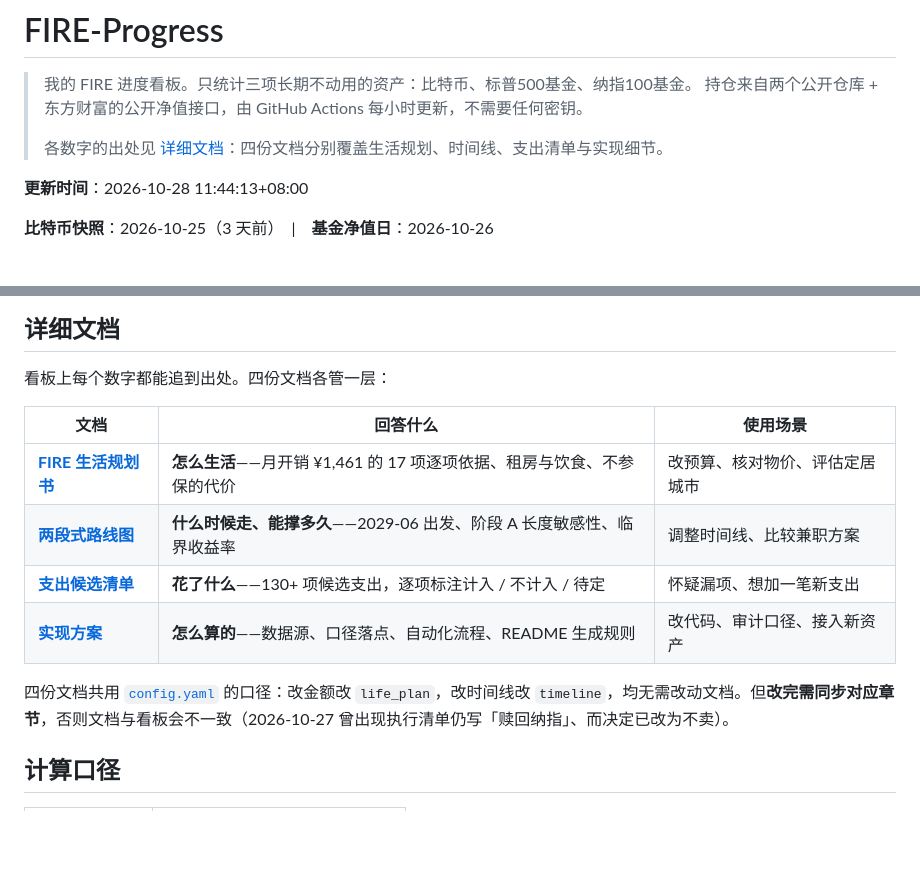
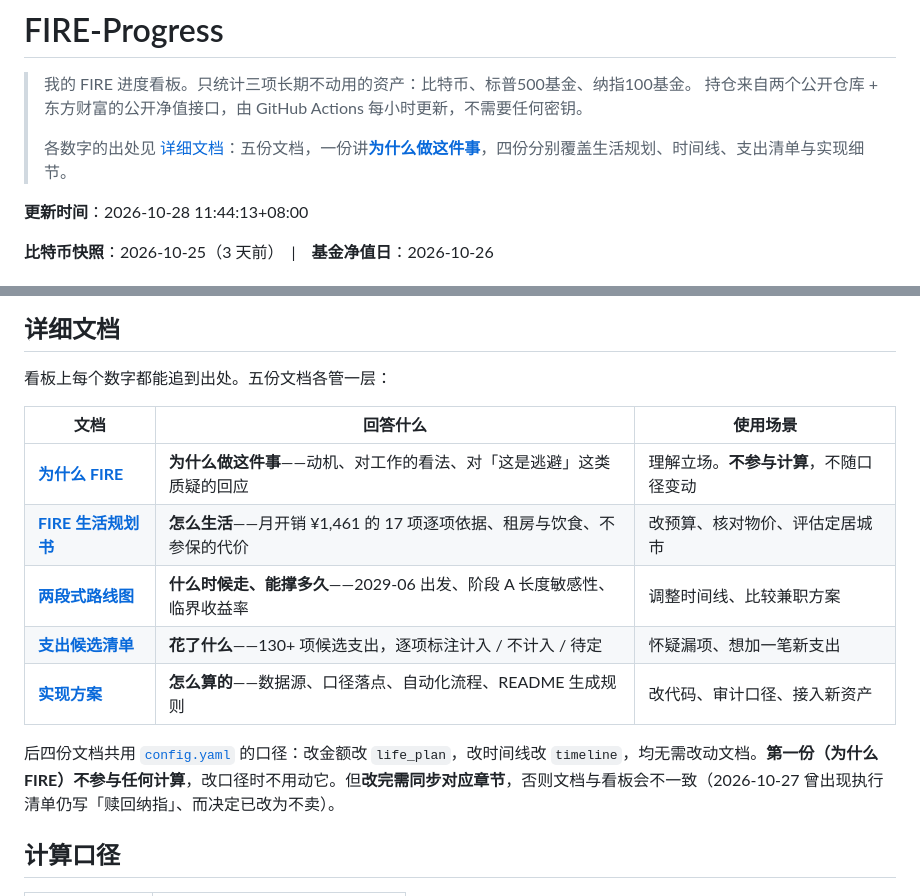
Before and after one commit to SayangChun/FIRE-Progress, a Markdown page: README.md, 2 parts joined by grey strips. Rendered like a GitHub page; blank space fills up the shorter version.

Commit message:
docs: 新增《为什么 FIRE》——动机、对工作的看法、对质疑的回应
这份文档放在四份计算类文档之前，是唯一不参与计算的文档：
不随行情变，也不随口径变。改它不会让 README 上任何数字变动。

README 的「详细文档」表置顶一行，顶部引言与「四份文档共用 config.yaml
的口径」一并改为五份，并明确第一份不参与计算。

```diff
--- a/README.md
+++ b/README.md
@@ -3,7 +3,7 @@
 > 我的 FIRE 进度看板。只统计三项长期不动用的资产：比特币、标普500基金、纳指100基金。
 > 持仓来自两个公开仓库 + 东方财富的公开净值接口，由 GitHub Actions 每小时更新，不需要任何密钥。
 >
-> 各数字的出处见 [详细文档](#详细文档)：四份文档分别覆盖生活规划、时间线、支出清单与实现细节。
+> 各数字的出处见 [详细文档](#详细文档)：五份文档，一份讲[**为什么做这件事**](docs/FIRE-WHY.md)，四份分别覆盖生活规划、时间线、支出清单与实现细节。
 
 <!-- FIRE:START -->
 
@@ -219,16 +219,17 @@
 
 ## 详细文档
 
-看板上每个数字都能追到出处。四份文档各管一层：
+看板上每个数字都能追到出处。五份文档各管一层：
 
 | 文档 | 回答什么 | 使用场景 |
 | --- | --- | --- |
+| [**为什么 FIRE**](docs/FIRE-WHY.md) | **为什么做这件事**——动机、对工作的看法、对「这是逃避」这类质疑的回应 | 理解立场。**不参与计算**，不随口径变动 |
 | [**FIRE 生活规划书**](docs/FIRE-LIFE-PLAN.md) | **怎么生活**——月开销 ¥1,461 的 17 项逐项依据、租房与饮食、不参保的代价 | 改预算、核对物价、评估定居城市 |
 | [**两段式路线图**](docs/FIRE-ROADMAP.md) | **什么时候走、能撑多久**——2029-06 出发、阶段 A 长度敏感性、临界收益率 | 调整时间线、比较兼职方案 |
 | [**支出候选清单**](docs/FIRE-SPENDING-CHECKLIST.md) | **花了什么**——130+ 项候选支出，逐项标注计入 / 不计入 / 待定 | 怀疑漏项、想加一笔新支出 |
 | [**实现方案**](docs/DESIGN.md) | **怎么算的**——数据源、口径落点、自动化流程、README 生成规则 | 改代码、审计口径、接入新资产 |
 
-四份文档共用 [`config.yaml`](config.yaml) 的口径：改金额改 `life_plan`，改时间线改 `timeline`，均无需改动文档。但**改完需同步对应章节**，否则文档与看板会不一致（2026-10-27 曾出现执行清单仍写「赎回纳指」、而决定已改为不卖）。
+后四份文档共用 [`config.yaml`](config.yaml) 的口径：改金额改 `life_plan`，改时间线改 `timeline`，均无需改动文档。**第一份（为什么 FIRE）不参与任何计算**，改口径时不用动它。但**改完需同步对应章节**，否则文档与看板会不一致（2026-10-27 曾出现执行清单仍写「赎回纳指」、而决定已改为不卖）。
 
 ## 计算口径
 
```
Also changed, not shown: docs/FIRE-WHY.md (added, +126 -0 lines).
